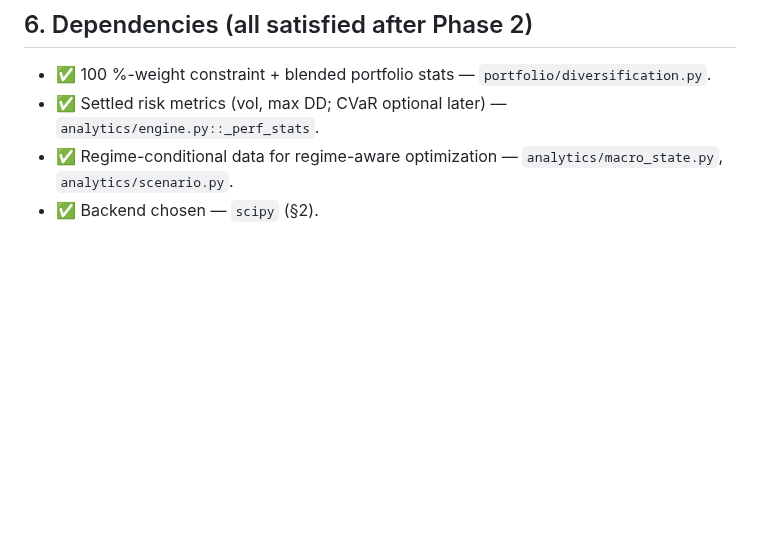
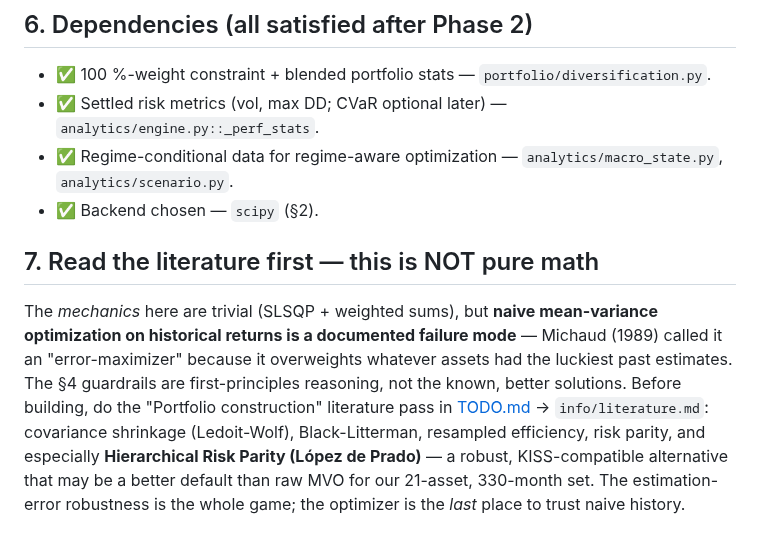
Before and after one commit to paunotari/portfolio-lab, a Markdown page: info/portfolio_optimization.md, the part around the change. Drawn GitHub-style; blank space fills up the shorter version.

```diff
--- a/info/portfolio_optimization.md
+++ b/info/portfolio_optimization.md
@@ -134,3 +134,15 @@ An unconstrained optimizer on 28 years of history is a hindsight machine. Three
 - ✅ Regime-conditional data for regime-aware optimization — `analytics/macro_state.py`,
   `analytics/scenario.py`.
 - ✅ Backend chosen — `scipy` (§2).
+
+## 7. Read the literature first — this is NOT pure math
+
+The *mechanics* here are trivial (SLSQP + weighted sums), but **naive mean-variance optimization
+on historical returns is a documented failure mode** — Michaud (1989) called it an
+"error-maximizer" because it overweights whatever assets had the luckiest past estimates. The
+§4 guardrails are first-principles reasoning, not the known, better solutions. Before building,
+do the "Portfolio construction" literature pass in [TODO.md](TODO.md) → `info/literature.md`:
+covariance shrinkage (Ledoit-Wolf), Black-Litterman, resampled efficiency, risk parity, and
+especially **Hierarchical Risk Parity (López de Prado)** — a robust, KISS-compatible alternative
+that may be a better default than raw MVO for our 21-asset, 330-month set. The estimation-error
+robustness is the whole game; the optimizer is the *last* place to trust naive history.
```
Also changed, not shown: info/TODO.md (+33 -0 lines).
